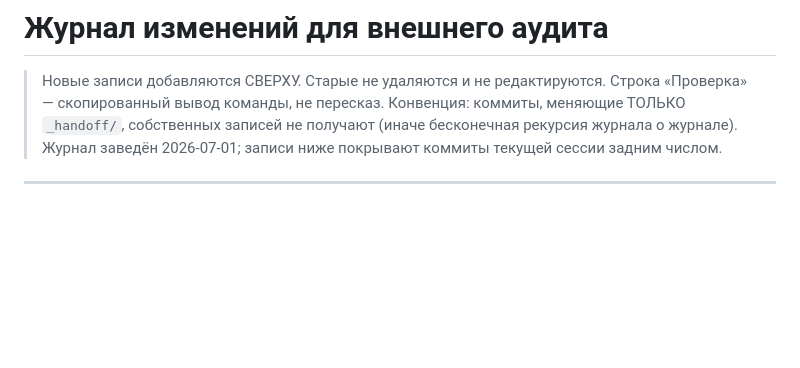
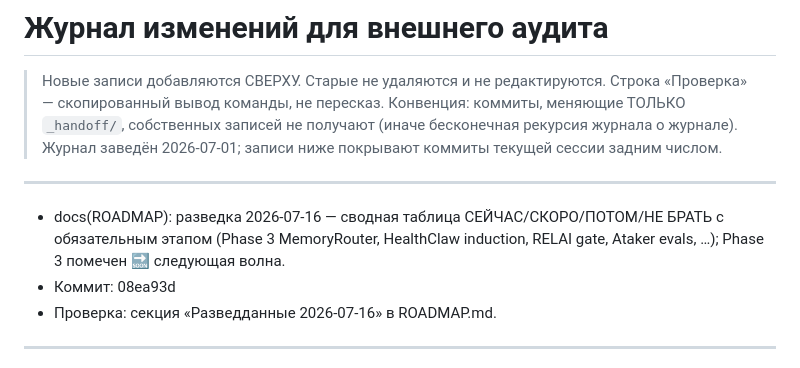
Before and after one commit to dywhhp7f76-code/Krepost_Z.codeProject, a Markdown page: _handoff/LATEST.md, the part around the change. Rendered like a GitHub page; blank space fills up the shorter version.

Commit message:
docs(handoff): note ROADMAP 2026-07-16 queue commit
Co-authored-by: Cursor <cursoragent@cursor.com>

```diff
--- a/_handoff/LATEST.md
+++ b/_handoff/LATEST.md
@@ -6,6 +6,12 @@
 > не получают (иначе бесконечная рекурсия журнала о журнале).
 > Журнал заведён 2026-07-01; записи ниже покрывают коммиты текущей сессии
 > задним числом.
+
+---
+
+- docs(ROADMAP): разведка 2026-07-16 — сводная таблица СЕЙЧАС/СКОРО/ПОТОМ/НЕ БРАТЬ с обязательным этапом (Phase 3 MemoryRouter, HealthClaw induction, RELAI gate, Ataker evals, …); Phase 3 помечен 🔜 следующая волна.
+- Коммит: 08ea93d
+- Проверка: секция «Разведданные 2026-07-16» в ROADMAP.md.
 
 ---
 
```
